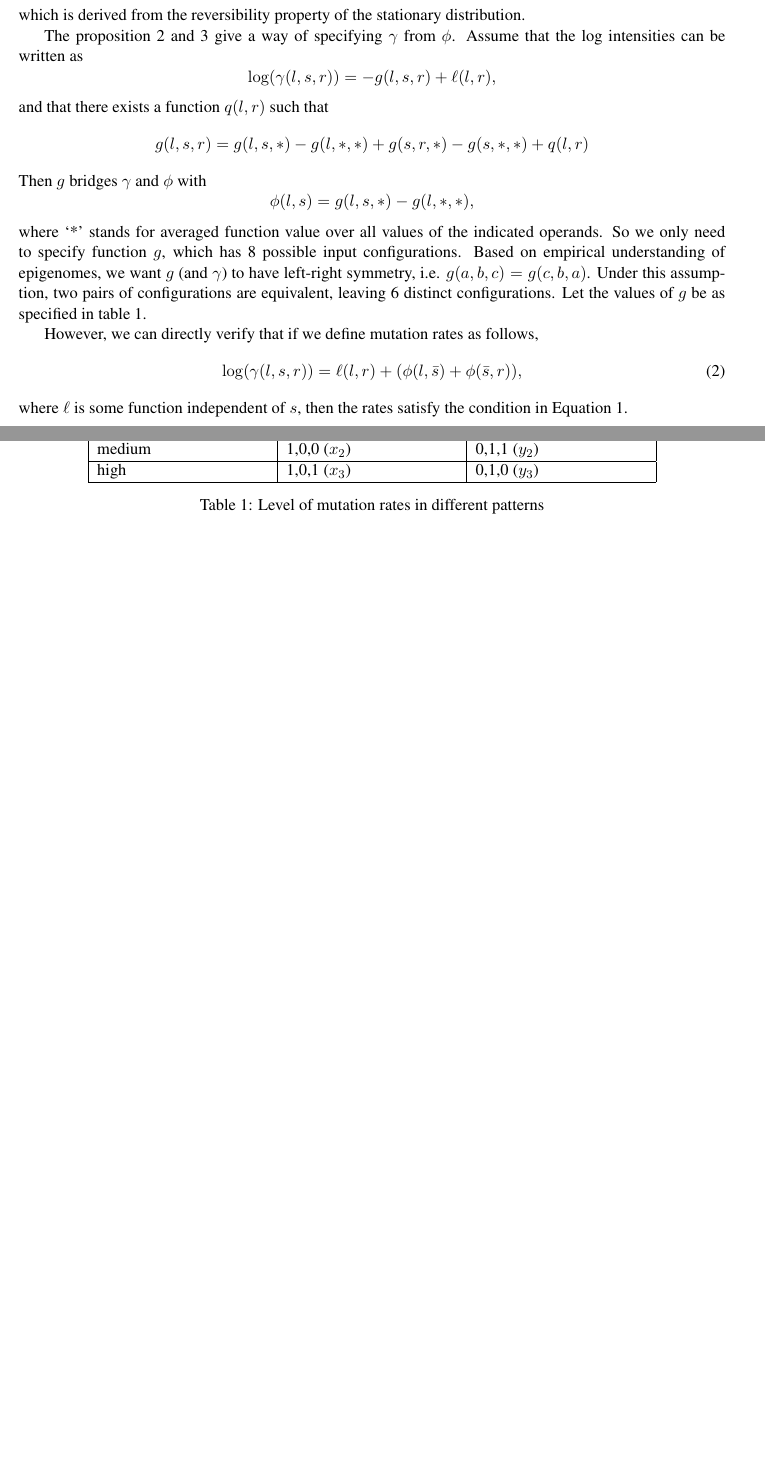
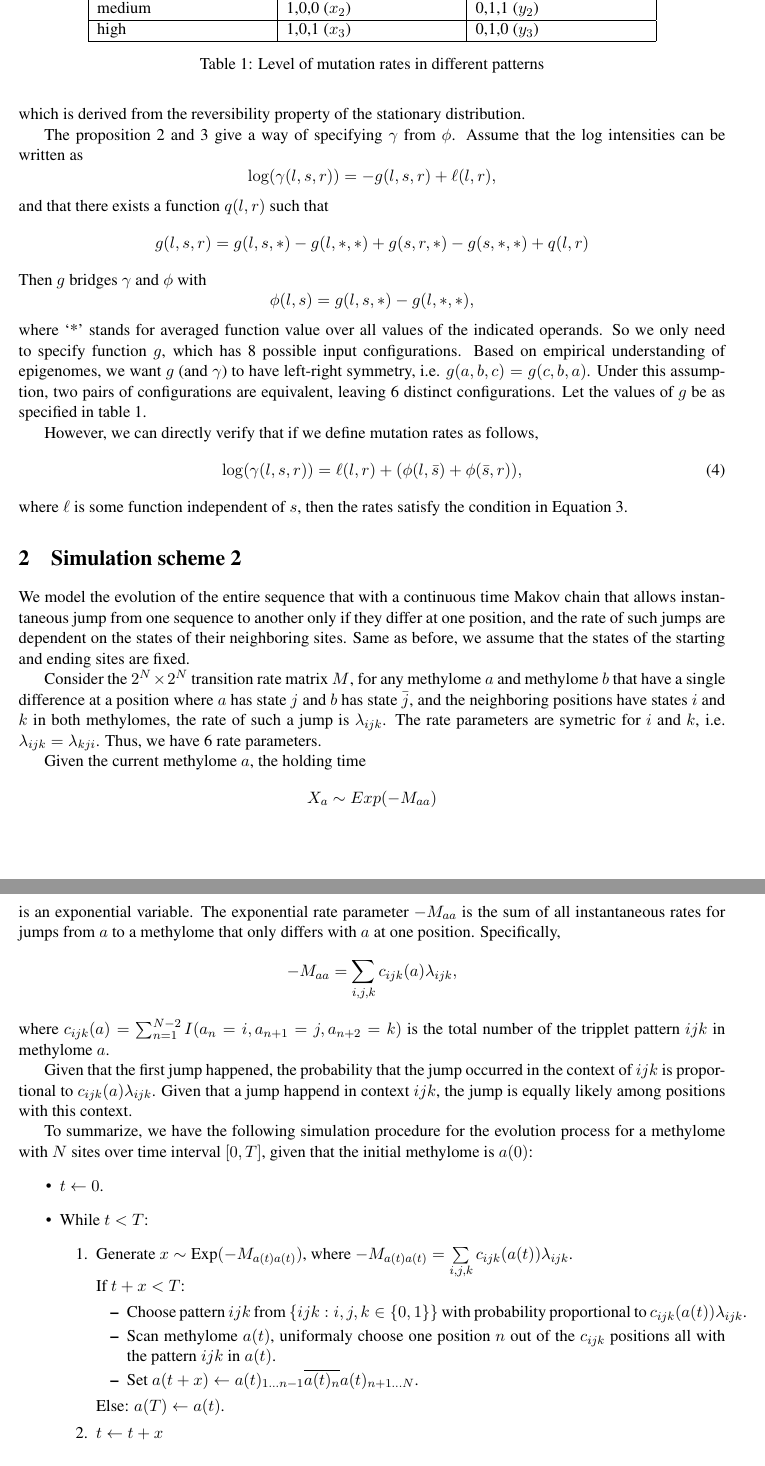
Before and after one commit to smithlabcode/epievo, a LaTeX document (doc/SimulationScheme.tex): two parts of pages 2 and 3 of 3 before the commit and two parts of pages 3 and 4 of 4 after it, joined at a grey line, cut so that both start at the same text, the shorter picture padded with empty space. Compiled offline with pdfLaTeX.

Commit message:
Add simulation scheme

```diff
--- a/doc/SimulationScheme.tex
+++ b/doc/SimulationScheme.tex
@@ -139,7 +164,63 @@ However, we can directly verify that if we define mutation rates as follows,
 where $\ell$ is some function independent of $s$, then the rates
 satisfy the condition in Equation~\ref{eqn:prop1}.
 
+\section{Simulation scheme 2}
+We model the evolution of the entire sequence that with a
+continuous time Makov chain that allows instantaneous jump from one
+sequence to another only if they differ at one position, and the rate
+of such jumps are dependent on the states of their neighboring
+sites. Same as before, we assume that the states of the starting and
+ending sites are fixed.
 
+Consider the $2^N \times 2^N$ transition rate matrix $M$, for any
+methylome $a$ and methylome $b$ that have a single difference at a
+position where $a$ has state $j$ and $b$ has state $\bar{j}$, and the
+neighboring positions have states $i$ and $k$ in both methylomes, the
+rate of such a jump is $\lambda_{ijk}$.  The rate parameters are
+symetric for $i$ and $k$, i.e. $\lambda_{ijk}=\lambda_{kji}$. Thus, we
+have 6 rate parameters.
+
+Given the current methylome $a$, the holding time
+\[
+  X_a\sim Exp(-M_{aa})
+\]
+is an exponential variable. The exponential rate
+parameter $-M_{aa}$ is the sum of all instantaneous rates for jumps
+from $a$ to a methylome that only differs with $a$ at one
+position. Specifically,
+\[
+  -M_{aa} =  \sum\limits_{i,j,k}c_{ijk}(a)\lambda_{ijk},
+\]
+where $c_{ijk}(a) = \sum_{n=1}^{N-2}I(a_{n}=i, a_{n+1}=j, a_{n+2}=k)$ is the total number
+of the tripplet pattern $ijk$ in methylome $a$.
+
+Given that the first jump happened, the probability that the jump
+occurred in the context of $ijk$ is proportional to
+$c_{ijk}(a)\lambda_{ijk}$. Given that a jump happend in context $ijk$,
+the jump is equally likely among positions with this context.
+
+To summarize, we have the following simulation procedure for the evolution
+process for a methylome with $N$ sites over time interval $[0, T]$, given
+that the initial methylome is $a(0)$:
+\begin{itemize}
+\item $t \leftarrow 0$.
+\item While $t < T$:
+  \begin{enumerate}
+  \item Generate $x\sim \text{Exp}(-M_{a(t)a(t)})$, where
+    $-M_{a(t)a(t)} = \sum\limits_{i,j,k}c_{ijk}(a(t))\lambda_{ijk}$. \\
+    If $t+x < T$:
+    \begin{itemize}
+    \item Choose pattern $ijk$ from $\{ijk: i,j,k\in\{0,1\}\}$ with
+      probability proportional to $c_{ijk}(a(t))\lambda_{ijk}$.
+    \item Scan methylome $a(t)$, uniformaly choose one position $n$
+      out of the $c_{ijk}$ positions all with the pattern $ijk$ in $a(t)$.
+    \item Set $a(t+x) \leftarrow a(t)_{1\ldots n-1} \overline{a(t)_n}
+      a(t)_{n+1 \ldots N}$.
+    \end{itemize}
+    Else: $a(T) \leftarrow a(t)$.
+  \item $t \leftarrow t+x$
+  \end{enumerate}
+\end{itemize}
 
 \bibliographystyle{namedplus}
 \bibliography{biblio}
```
Also changed, not shown: doc/SimulationScheme.pdf, doc/SimulationScheme.tex (69 more changed lines). Lines whose indentation alone changed are shown as unchanged.
